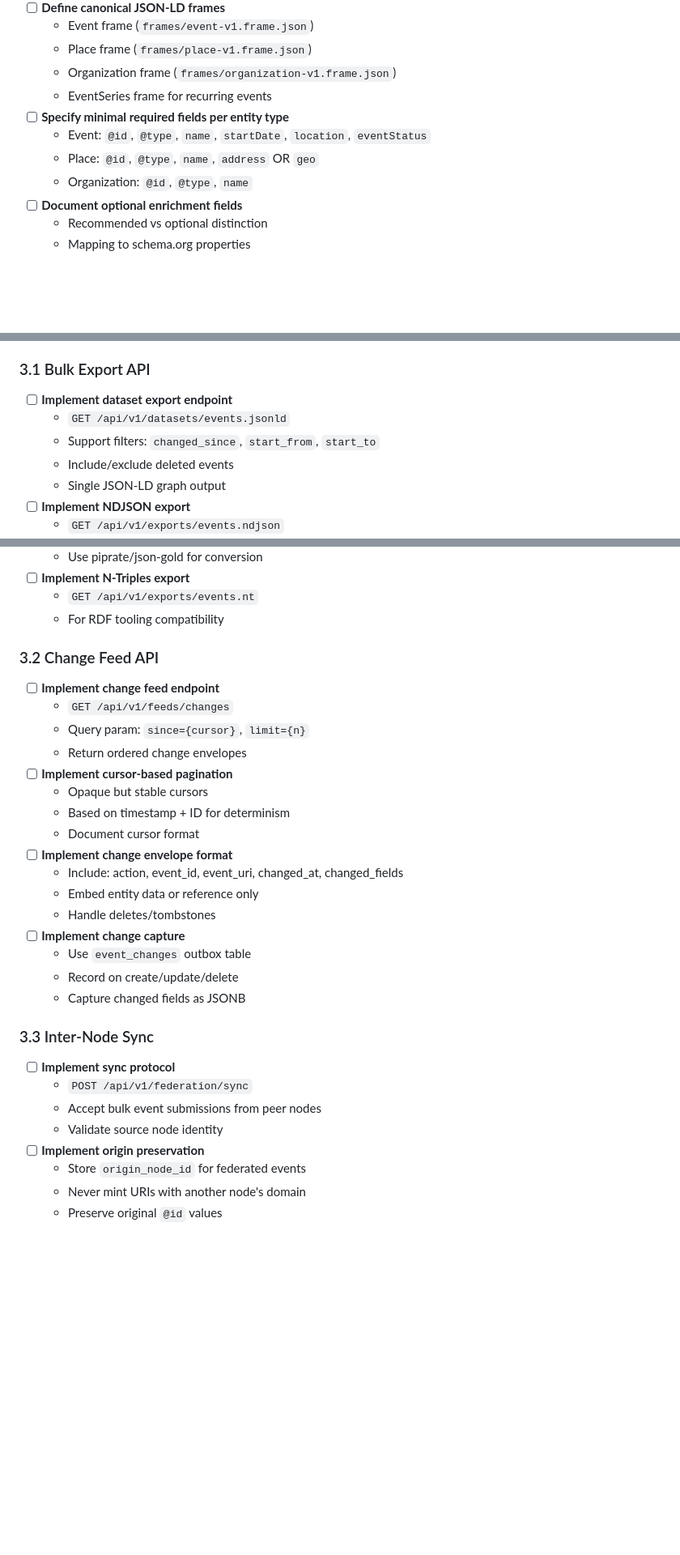
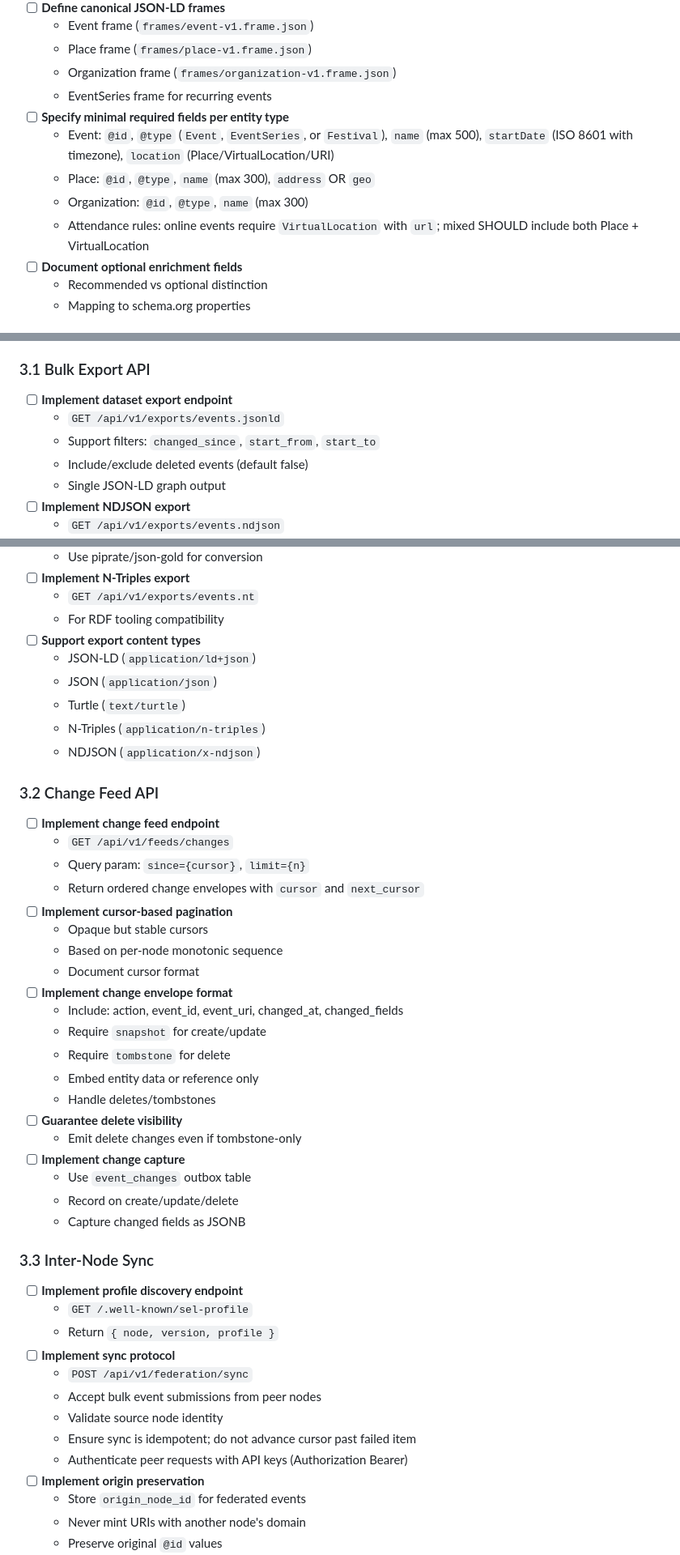
Before and after one commit to Togather-Foundation/server, a Markdown page: plan/SEL_Implementation_Plan.md, 3 parts joined by grey strips. Shown at 81% size. GitHub-like rendering; blank space fills up the shorter version.

```diff
--- a/plan/SEL_Implementation_Plan.md
+++ b/plan/SEL_Implementation_Plan.md
@@ -44,9 +46,10 @@ This document provides the prioritized implementation checklist for the Shared E
   - Organization frame (`frames/organization-v1.frame.json`)
   - EventSeries frame for recurring events
 - [ ] **Specify minimal required fields per entity type**
-  - Event: `@id`, `@type`, `name`, `startDate`, `location`, `eventStatus`
-  - Place: `@id`, `@type`, `name`, `address` OR `geo`
-  - Organization: `@id`, `@type`, `name`
+  - Event: `@id`, `@type` (`Event`, `EventSeries`, or `Festival`), `name` (max 500), `startDate` (ISO 8601 with timezone), `location` (Place/VirtualLocation/URI)
+  - Place: `@id`, `@type`, `name` (max 300), `address` OR `geo`
+  - Organization: `@id`, `@type`, `name` (max 300)
+  - Attendance rules: online events require `VirtualLocation` with `url`; mixed SHOULD include both Place + VirtualLocation
 - [ ] **Document optional enrichment fields**
   - Recommended vs optional distinction
   - Mapping to schema.org properties
@@ -424,9 +486,9 @@ This document provides the prioritized implementation checklist for the Shared E
 
 ### 3.1 Bulk Export API
 - [ ] **Implement dataset export endpoint**
-  - `GET /api/v1/datasets/events.jsonld`
+  - `GET /api/v1/exports/events.jsonld`
   - Support filters: `changed_since`, `start_from`, `start_to`
-  - Include/exclude deleted events
+  - Include/exclude deleted events (default false)
   - Single JSON-LD graph output
 - [ ] **Implement NDJSON export**
   - `GET /api/v1/exports/events.ndjson`
@@ -443,30 +505,45 @@ This document provides the prioritized implementation checklist for the Shared E
 - [ ] **Implement N-Triples export**
   - `GET /api/v1/exports/events.nt`
   - For RDF tooling compatibility
+- [ ] **Support export content types**
+  - JSON-LD (`application/ld+json`)
+  - JSON (`application/json`)
+  - Turtle (`text/turtle`)
+  - N-Triples (`application/n-triples`)
+  - NDJSON (`application/x-ndjson`)
 
 ### 3.2 Change Feed API
 - [ ] **Implement change feed endpoint**
   - `GET /api/v1/feeds/changes`
   - Query param: `since={cursor}`, `limit={n}`
-  - Return ordered change envelopes
+  - Return ordered change envelopes with `cursor` and `next_cursor`
 - [ ] **Implement cursor-based pagination**
   - Opaque but stable cursors
-  - Based on timestamp + ID for determinism
+  - Based on per-node monotonic sequence
   - Document cursor format
 - [ ] **Implement change envelope format**
   - Include: action, event_id, event_uri, changed_at, changed_fields
+  - Require `snapshot` for create/update
+  - Require `tombstone` for delete
   - Embed entity data or reference only
   - Handle deletes/tombstones
+- [ ] **Guarantee delete visibility**
+  - Emit delete changes even if tombstone-only
 - [ ] **Implement change capture**
   - Use `event_changes` outbox table
   - Record on create/update/delete
   - Capture changed fields as JSONB
 
 ### 3.3 Inter-Node Sync
+- [ ] **Implement profile discovery endpoint**
+  - `GET /.well-known/sel-profile`
+  - Return `{ node, version, profile }`
 - [ ] **Implement sync protocol**
   - `POST /api/v1/federation/sync`
   - Accept bulk event submissions from peer nodes
   - Validate source node identity
+  - Ensure sync is idempotent; do not advance cursor past failed item
+  - Authenticate peer requests with API keys (Authorization Bearer)
 - [ ] **Implement origin preservation**
   - Store `origin_node_id` for federated events
   - Never mint URIs with another node's domain
```
Also changed, not shown: other parts of plan/SEL_Implementation_Plan.md (+71 -8 lines).
